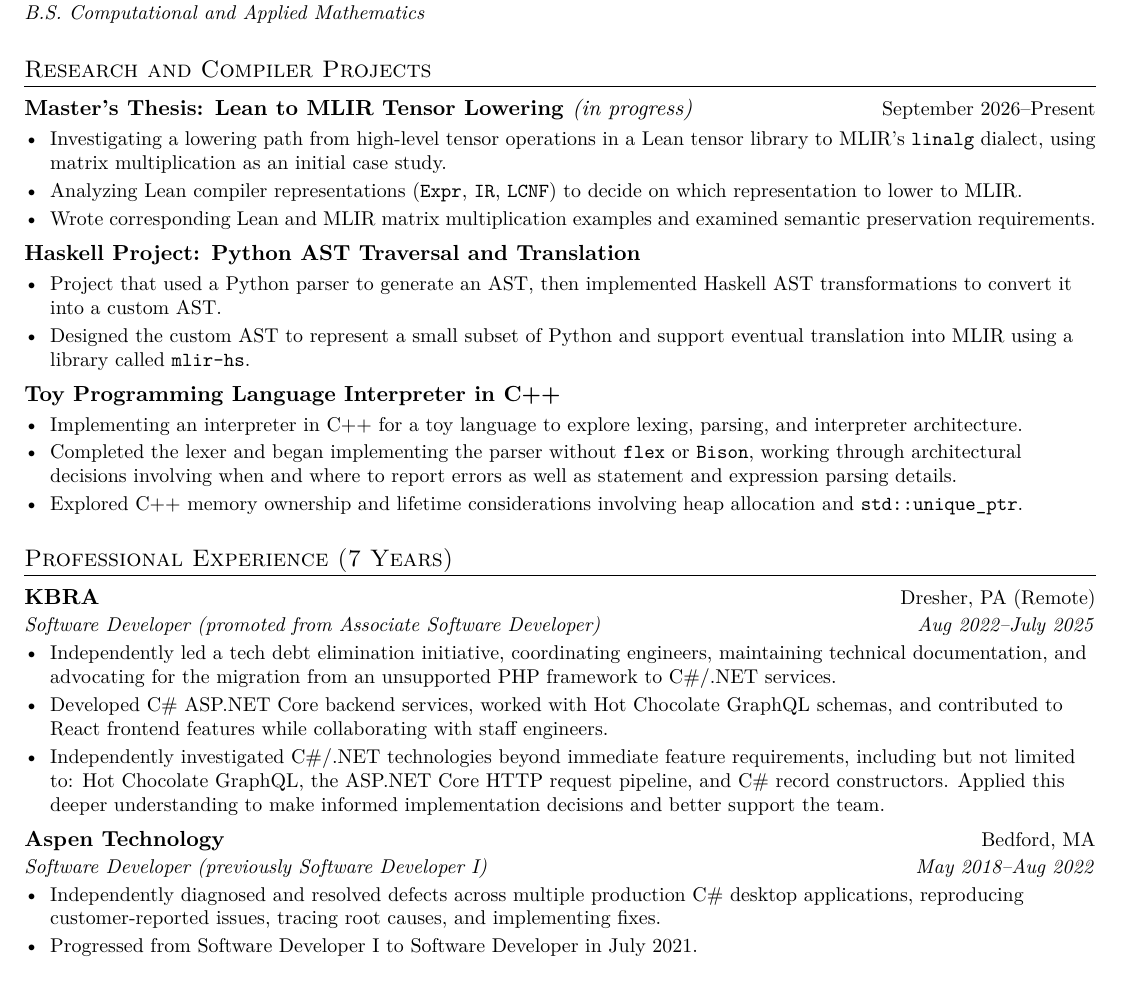
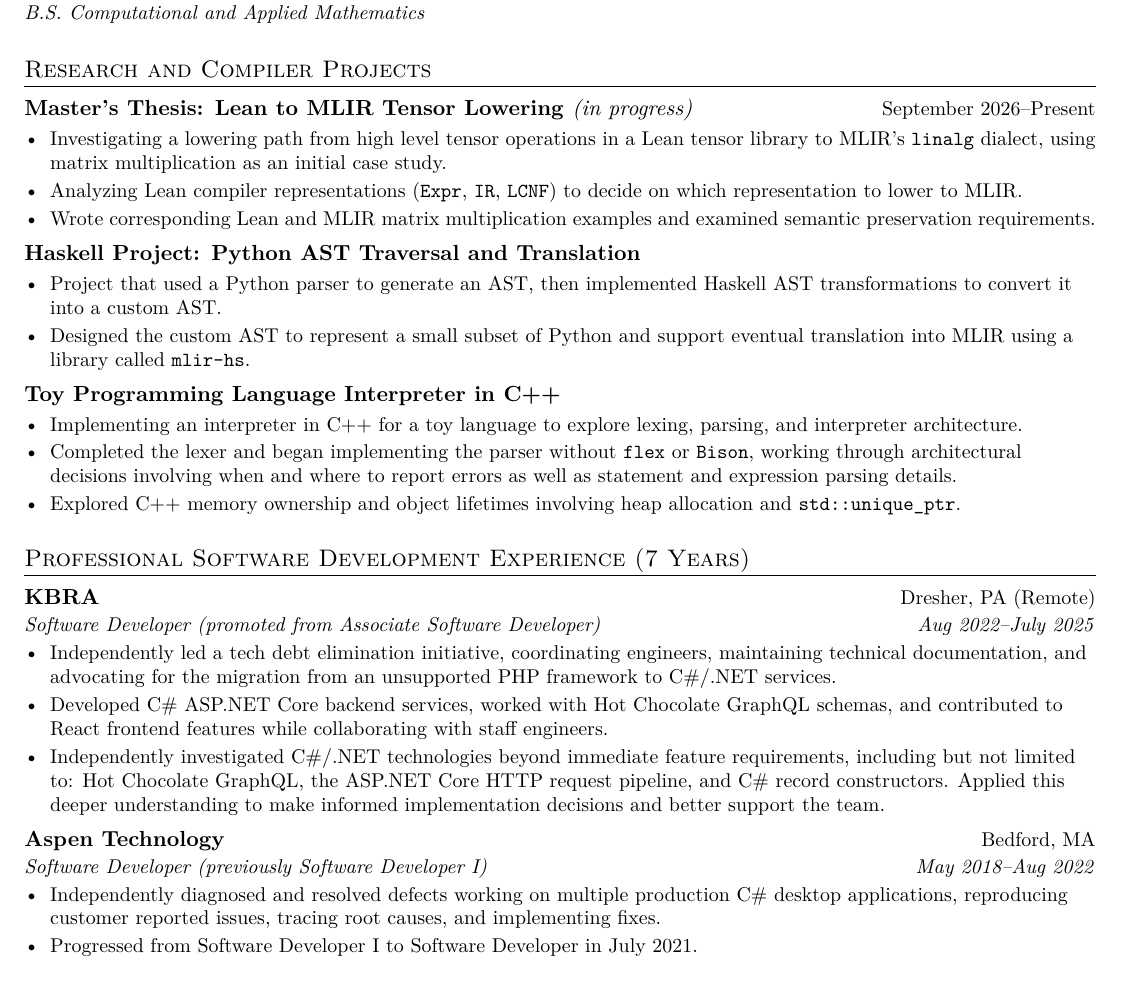
Before and after one commit to handel-fan/resume, a LaTeX CV (resume.tex): part of the page, cut so that both start at the same text. Compiled offline with pdfLaTeX.

Commit message:
personal changes

```diff
--- a/resume.tex
+++ b/resume.tex
@@ -117,11 +117,11 @@
 	\item Completed the lexer and began implementing the parser without \texttt{flex} or
 	\texttt{Bison}, working through architectural decisions involving when and
 	where to report errors as well as statement and expression parsing details.
-	\item Explored C++ memory ownership and lifetime considerations involving heap
-	allocation and \texttt{std::unique\_ptr}.
+	\item Explored C++ memory ownership and object lifetimes involving heap allocation
+	and \texttt{std::unique\_ptr}.
 \end{resumeBullets}
 
-\section{Professional Experience (7 Years)}
+\section{Professional Software Development Experience (7 Years)}
 \resumeSubheading{KBRA}{Dresher, PA (Remote)}{Software Developer (promoted from Associate Software Developer)}{Aug 2022--July 2025}
 \begin{resumeBullets}
 	\item Independently led a tech debt elimination initiative, coordinating engineers,
@@ -138,8 +138,8 @@
 
 \resumeSubheading{Aspen Technology}{Bedford, MA}{Software Developer (previously Software Developer I)}{May 2018--Aug 2022}
 \begin{resumeBullets}
-	\item Independently diagnosed and resolved defects across multiple production C\#
-	desktop applications, reproducing customer-reported issues, tracing root
+	\item Independently diagnosed and resolved defects working on multiple production C\#
+	desktop applications, reproducing customer reported issues, tracing root
 	causes, and implementing fixes.
 	\item Progressed from Software Developer I to Software Developer in July 2021.
 \end{resumeBullets}
```
Also changed, not shown: resume.tex (2 more changed lines).
